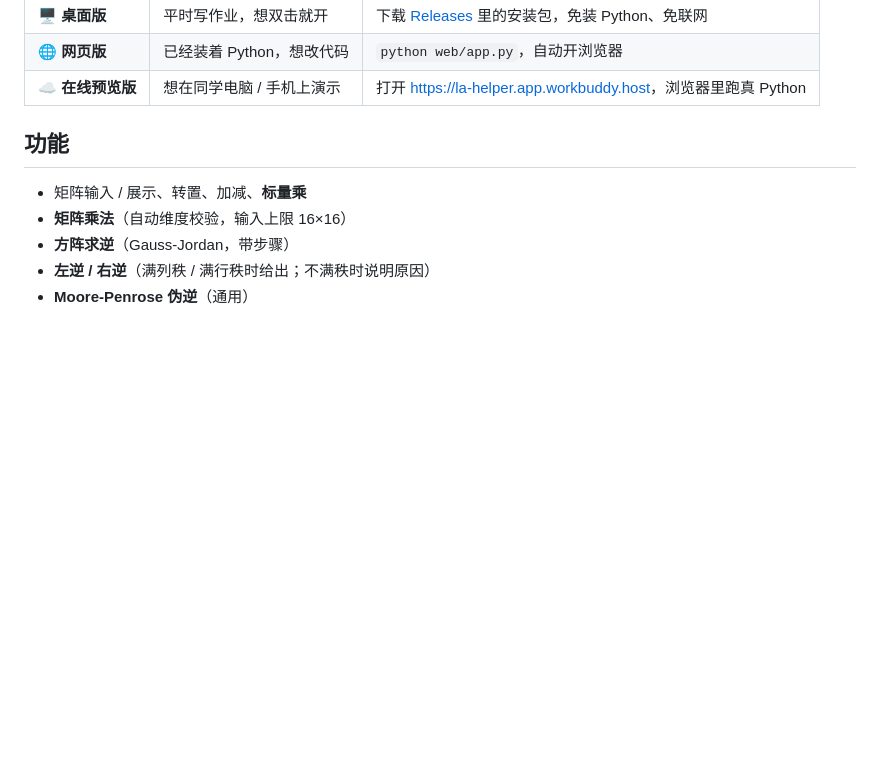
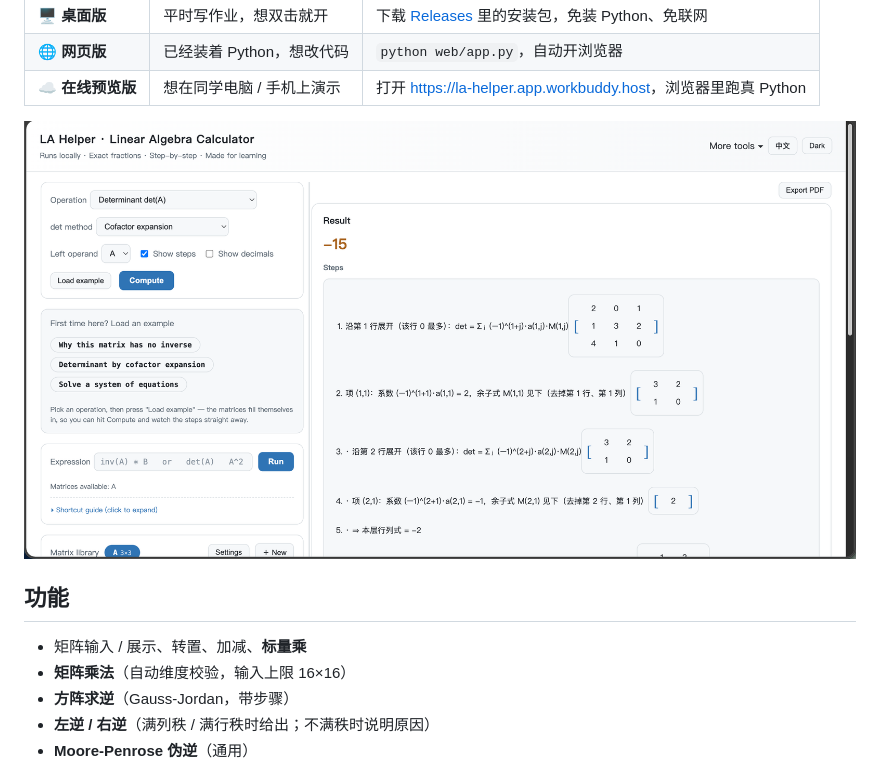
Before and after one commit to Franky100-pig/LA-Helper, a Markdown page: README.md, the part around the change. GitHub-like rendering; blank space fills up the shorter version.

```diff
--- a/README.md
+++ b/README.md
@@ -12,6 +12,8 @@
 | 🖥 **桌面版** | 平时写作业，想双击就开 | 下载 [Releases](https://github.com/Franky100-pig/LA-Helper/releases) 里的安装包，免装 Python、免联网 |
 | 🌐 **网页版** | 已经装着 Python，想改代码 | `python web/app.py`，自动开浏览器 |
 | ☁️ **在线预览版** | 想在同学电脑 / 手机上演示 | 打开 <https://la-helper.app.workbuddy.host>，浏览器里跑真 Python |
+
+![网页版界面：用代数余子式展开算 det(A)，勾了 Show steps，右侧逐步列出推导过程](docs/screenshot.png)
 
 ## 功能
 - 矩阵输入 / 展示、转置、加减、**标量乘**
```
Also changed, not shown: README.en.md (+2 -0 lines).
